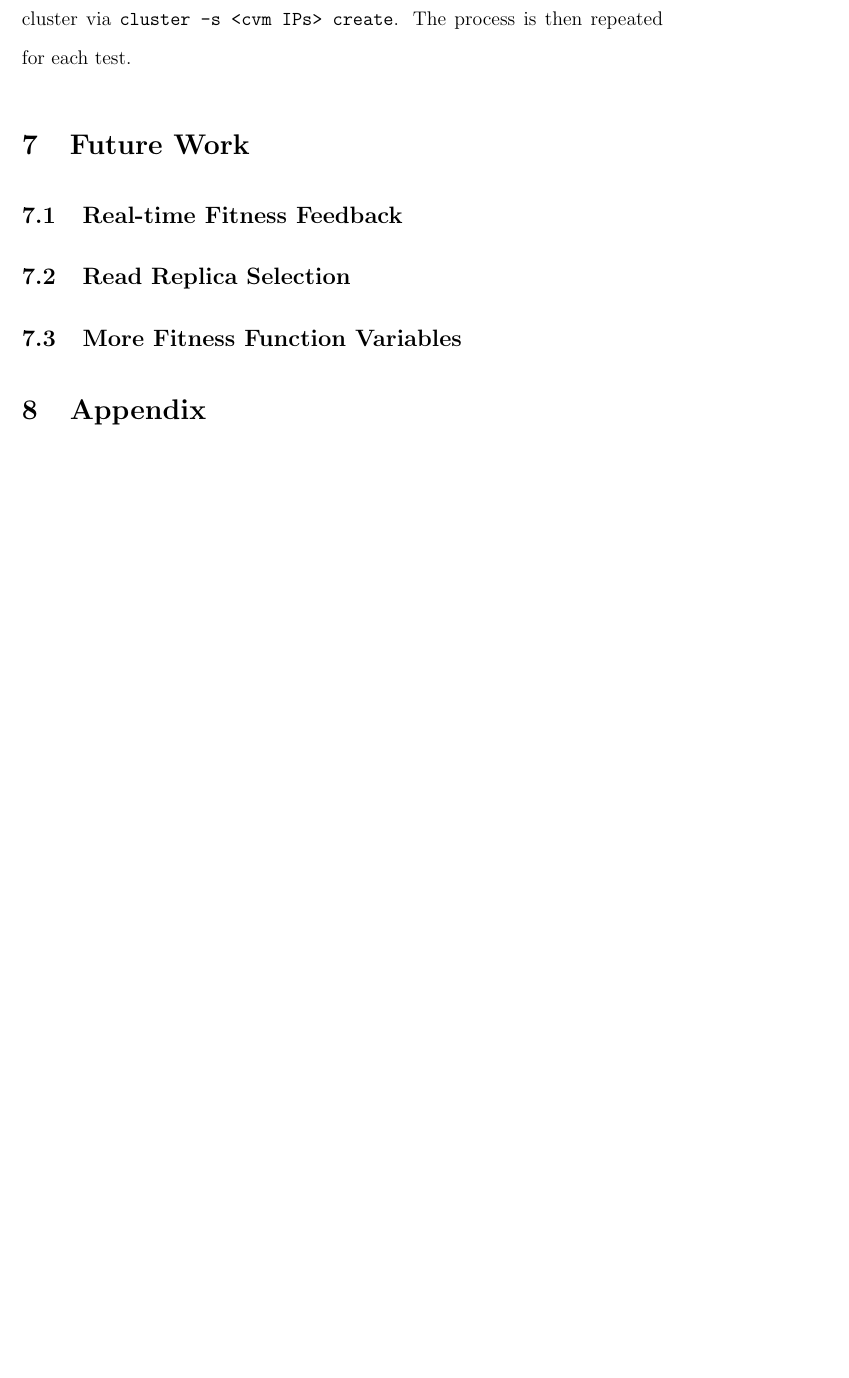
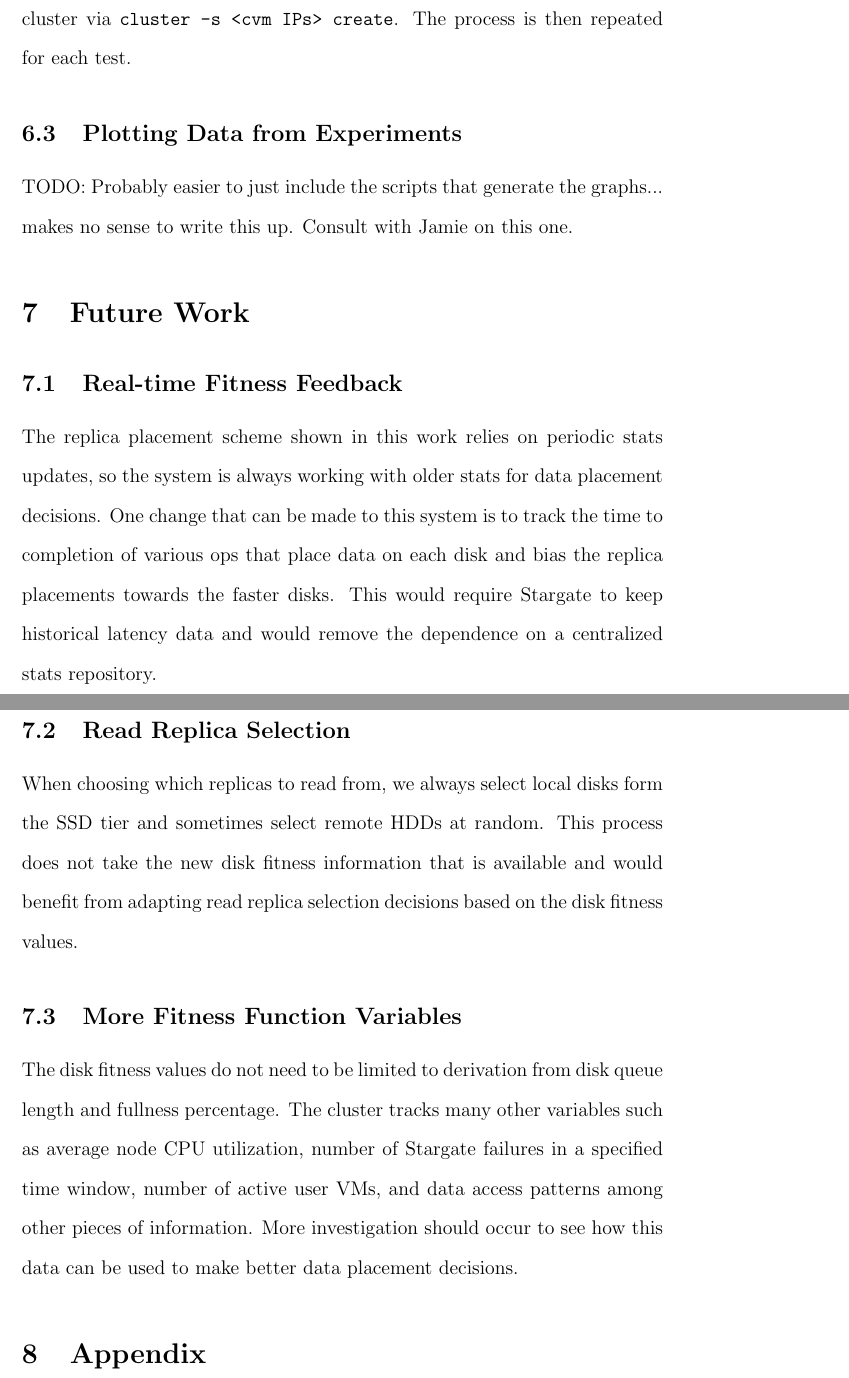
Before and after one commit to stormbeard/thesis, a LaTeX thesis (paper/thesis.tex): part of page 46 of 49 before the commit and two parts of pages 46 and 47 of 50 after it, the two joined at a grey line, cut so that both start at the same text, the shorter picture padded with empty space. Compiled offline with pdfLaTeX.

Commit message:
future work

```diff
--- a/paper/thesis.tex
+++ b/paper/thesis.tex
@@ -1005,6 +1005,11 @@ random selection.
   \verb|cluster -s <cvm IPs> create|. The process is then repeated for each
   test.
 
+  \subsection{Plotting Data from Experiments}
+
+  TODO: Probably easier to just include the scripts that generate the graphs...
+  makes no sense to write this up. Consult with Jamie on this one.
+
 %%%%%%%%%%%%%%%%%%%%%%%%%%%%%%%%%%%%%%%%%%%%%%%%%%%%%%%%%%%%%%%%%%%%%%%%%%%%%%%
 \section{Future Work}
 
@@ -1012,21 +1017,30 @@ random selection.
 
   \subsection{Real-time Fitness Feedback}
 
-    % Realtime feedback from disks using historical latency numbers.
-
-% TODO
+  The replica placement scheme shown in this work relies on periodic stats
+  updates, so the system is always working with older stats for data placement
+  decisions. One change that can be made to this system is to track the time to
+  completion of various ops that place data on each disk and bias the replica
+  placements towards the faster disks. This would require Stargate to keep
+  historical latency data and would remove the dependence on a centralized
+  stats repository.
 
   \subsection{Read Replica Selection}
 
-    % Based on historical latencies.
-
-% TODO
+  When choosing which replicas to read from, we always select local disks
+  form the SSD tier and sometimes select remote HDDs at random. This process
+  does not take the new disk fitness information that is available and would
+  benefit from adapting read replica selection decisions based on the disk
+  fitness values.
 
   \subsection{More Fitness Function Variables}
 
-    % CPU, disk wear, data access patterns.
-
-% TODO
+  The disk fitness values do not need to be limited to derivation from disk
+  queue length and fullness percentage. The cluster tracks many other variables
+  such as average node CPU utilization, number of Stargate failures in a
+  specified time window, number of active user VMs, and data access patterns
+  among other pieces of information. More investigation should occur to see how
+  this data can be used to make better data placement decisions.
 
 %%%%%%%%%%%%%%%%%%%%%%%%%%%%%%%%%%%%%%%%%%%%%%%%%%%%%%%%%%%%%%%%%%%%%%%%%%%%%%%
 \section{Appendix}
```
